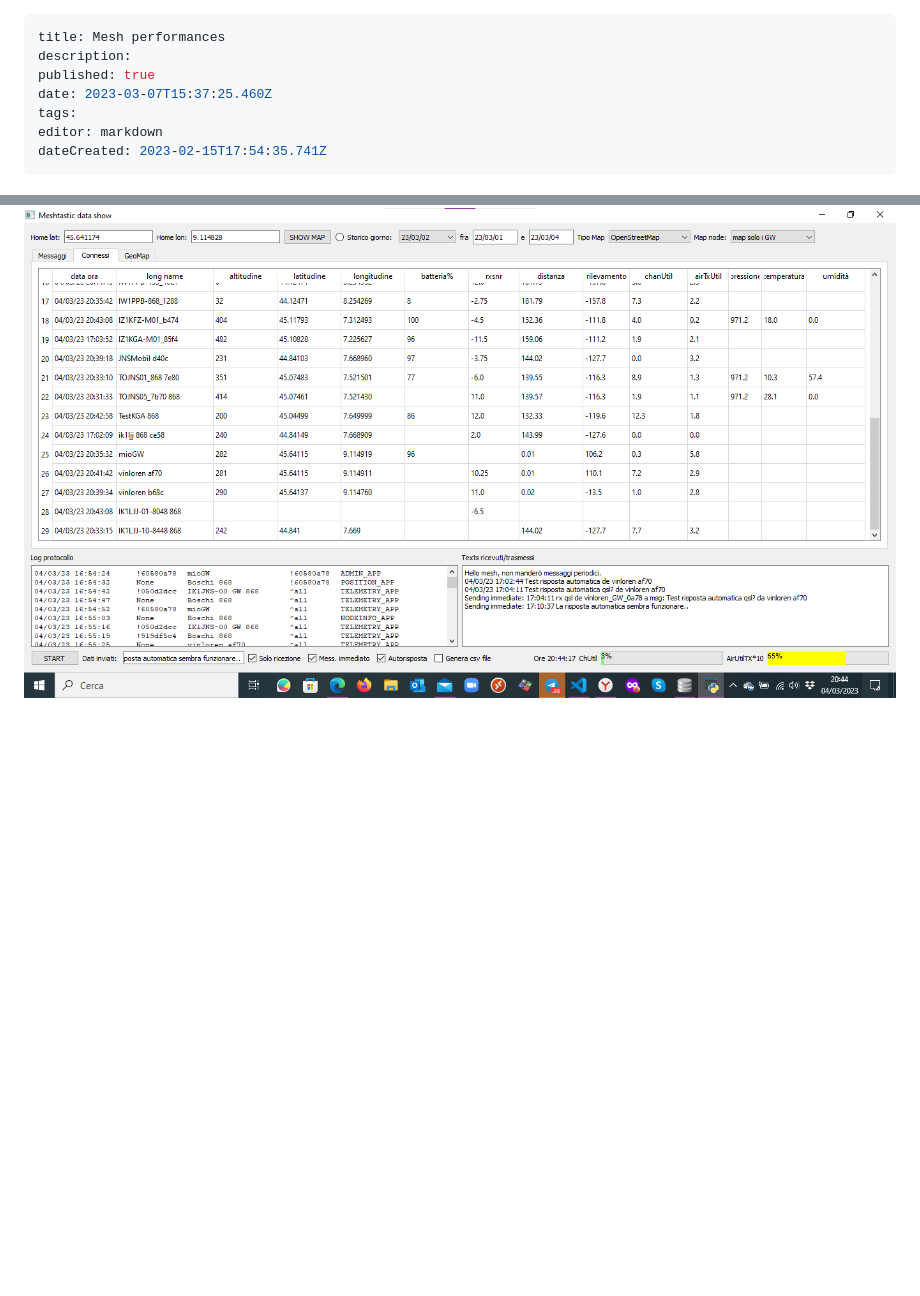
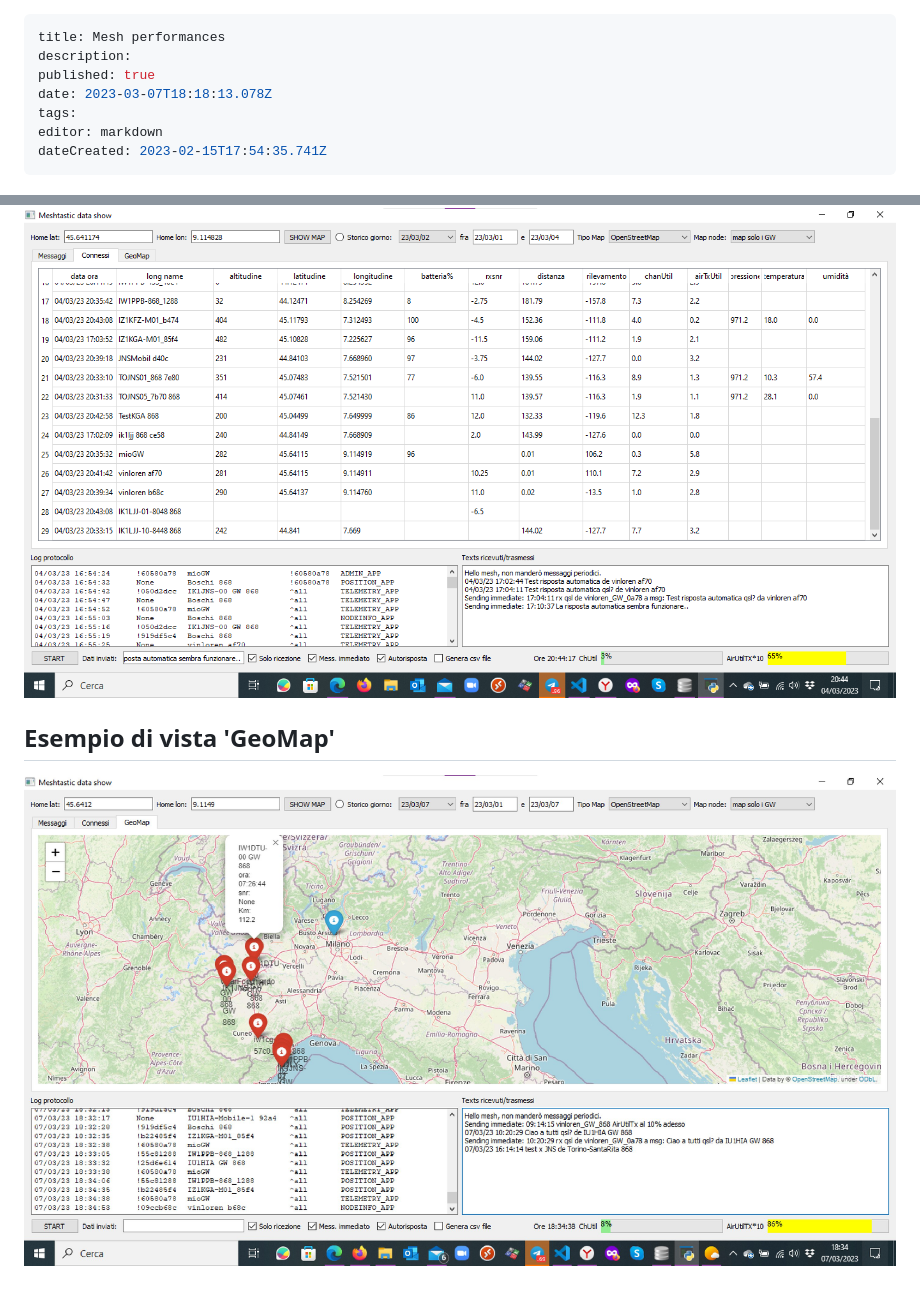
Before and after one commit to iz1kga/iMeshWiki, a Markdown page: reports&tests/mesh_performances.md, 2 parts joined by grey strips. GitHub-like rendering; blank space fills up the shorter version.

Commit message:
docs: update reports&tests/mesh_performances

```diff
--- a/reports&tests/mesh_performances.md
+++ b/reports&tests/mesh_performances.md
@@ -2,7 +2,7 @@
 title: Mesh performances
 description:
 published: true
-date: 2023-03-07T15:37:25.460Z
+date: 2023-03-07T18:18:13.078Z
 tags:
 editor: markdown
 dateCreated: 2023-02-15T17:54:35.741Z
@@ -148 +148,4 @@ I dati vecchi oltre i 7 giorni vengono automaticamente cancellati ad ogni ripart
 ![mesh_data_show_2.png](/mesh_data_show_2.png)
+
+## Esempio di vista 'GeoMap'
+![mesh_data_show_3.jpg](/mesh_data_show_3.jpg)
```
Also changed, not shown: other parts of reports&tests/mesh_performances.md (+1 -1 lines).
